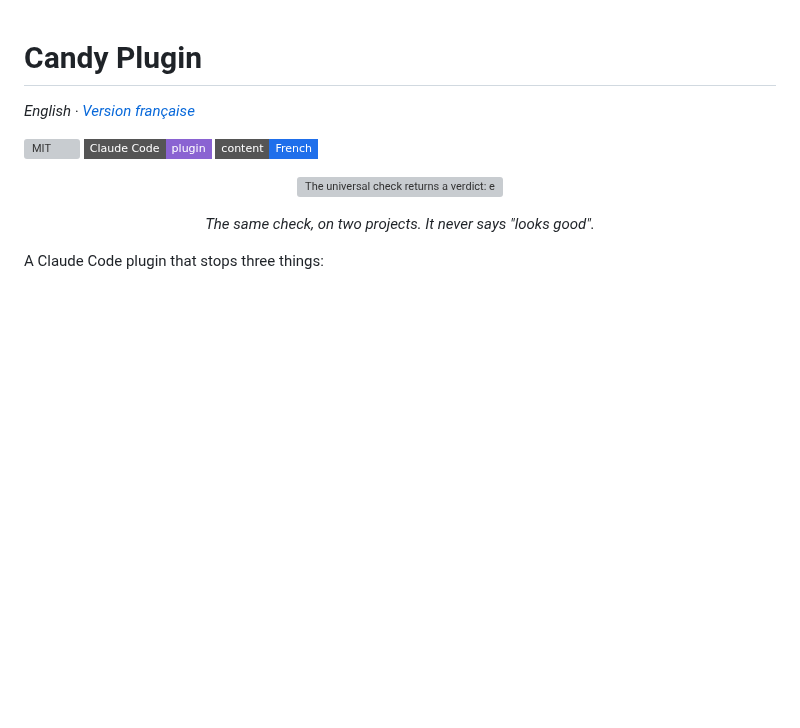
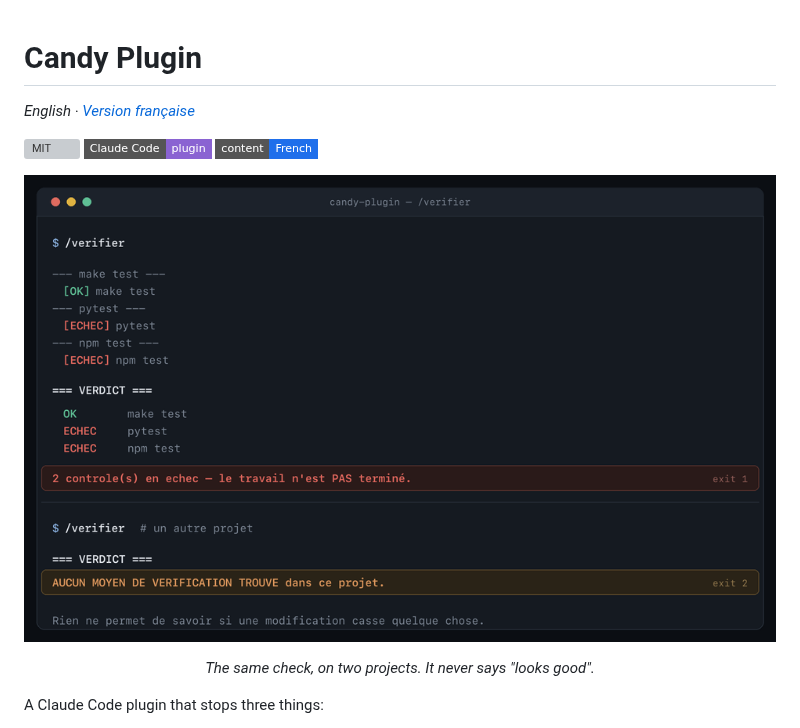
Before and after one commit to minculusofia-wq/Candy-Plugin, a Markdown page: README.md, the part around the change. GitHub-like rendering; pictures changed too: docs/apercu.png (added); badges without logos; blank space fills up the shorter version; grey boxes are pictures that could not be loaded.

```diff
--- a/README.md
+++ b/README.md
@@ -7,7 +7,7 @@
 ![Language](https://img.shields.io/badge/content-French-1f6feb?style=flat-square)
 
 <p align="center">
-  <img src="docs/apercu.svg" alt="The universal check returns a verdict: everything passes on one project, no way to verify on another" width="100%">
+  <img src="docs/apercu.png" alt="Real output: make test passes, pytest fails, npm test fails, exit 1 — and on another project, no way to verify at all, exit 2" width="100%">
 </p>
 
 <p align="center"><i>The same check, on two projects. It never says "looks good".</i></p>
```
Also changed, not shown: README.fr.md (+1 -1 lines), docs/post-x.png (added), 1 other file.
